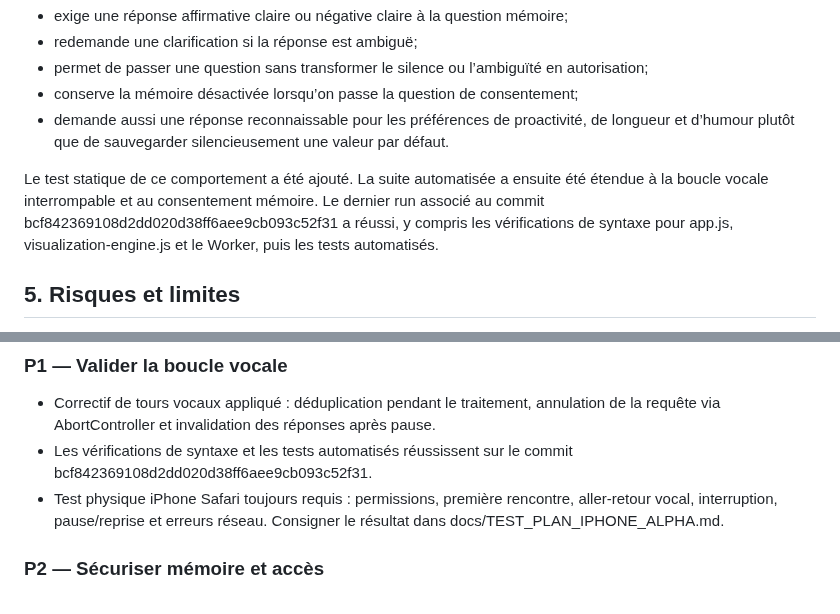
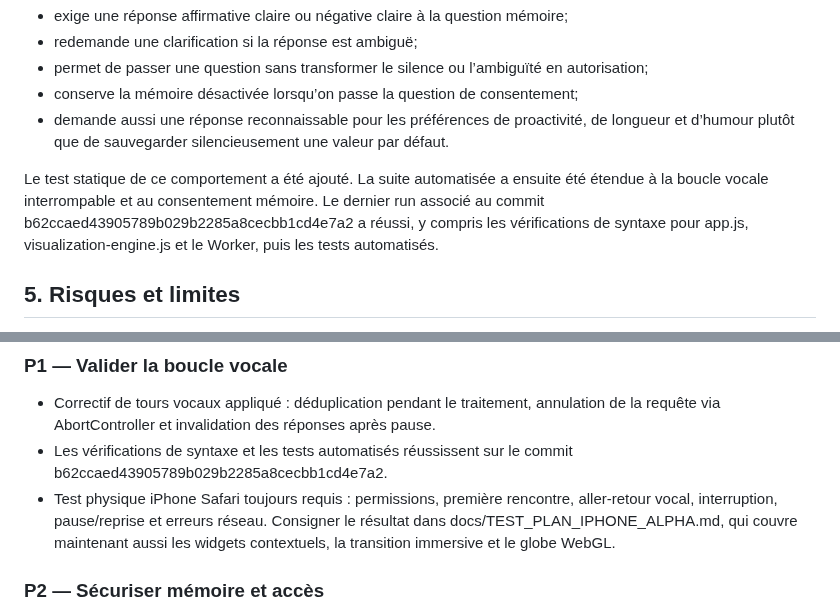
Before and after one commit to Neros31415/-aria-web, a Markdown page: docs/ARIA_AUDIT_2026-10-20.md, 2 parts joined by grey strips. GitHub-like rendering.

Commit message:
docs: update validation reference and expanded iPhone checklist

```diff
--- a/docs/ARIA_AUDIT_2026-10-20.md
+++ b/docs/ARIA_AUDIT_2026-10-20.md
@@ -48,7 +48,7 @@ Le correctif de la branche :
 - conserve la mémoire désactivée lorsqu’on passe la question de consentement;
 - demande aussi une réponse reconnaissable pour les préférences de proactivité, de longueur et d’humour plutôt que de sauvegarder silencieusement une valeur par défaut.
 
-Le test statique de ce comportement a été ajouté. La suite automatisée a ensuite été étendue à la boucle vocale interrompable et au consentement mémoire. Le dernier run associé au commit bcf842369108d2dd020d38ff6aee9cb093c52f31 a réussi, y compris les vérifications de syntaxe pour app.js, visualization-engine.js et le Worker, puis les tests automatisés.
+Le test statique de ce comportement a été ajouté. La suite automatisée a ensuite été étendue à la boucle vocale interrompable et au consentement mémoire. Le dernier run associé au commit b62ccaed43905789b029b2285a8cecbb1cd4e7a2 a réussi, y compris les vérifications de syntaxe pour app.js, visualization-engine.js et le Worker, puis les tests automatisés.
 
 ## 5. Risques et limites
 1. **Accès alpha :** jeton partagé, aucune authentification individuelle; limiter aux testeurs contrôlés et révoquer le jeton en cas de fuite.
@@ -68,8 +68,8 @@ Le test statique de ce comportement a été ajouté. La suite automatisée a ens
 
 ### P1 — Valider la boucle vocale
 - Correctif de tours vocaux appliqué : déduplication pendant le traitement, annulation de la requête via AbortController et invalidation des réponses après pause.
-- Les vérifications de syntaxe et les tests automatisés réussissent sur le commit bcf842369108d2dd020d38ff6aee9cb093c52f31.
-- Test physique iPhone Safari toujours requis : permissions, première rencontre, aller-retour vocal, interruption, pause/reprise et erreurs réseau. Consigner le résultat dans docs/TEST_PLAN_IPHONE_ALPHA.md.
+- Les vérifications de syntaxe et les tests automatisés réussissent sur le commit b62ccaed43905789b029b2285a8cecbb1cd4e7a2.
+- Test physique iPhone Safari toujours requis : permissions, première rencontre, aller-retour vocal, interruption, pause/reprise et erreurs réseau. Consigner le résultat dans docs/TEST_PLAN_IPHONE_ALPHA.md, qui couvre maintenant aussi les widgets contextuels, la transition immersive et le globe WebGL.
 
 ### P2 — Sécuriser mémoire et accès
 - Réglage mémoire ajouté aux paramètres; le consentement est transmis explicitement au Worker.
```
